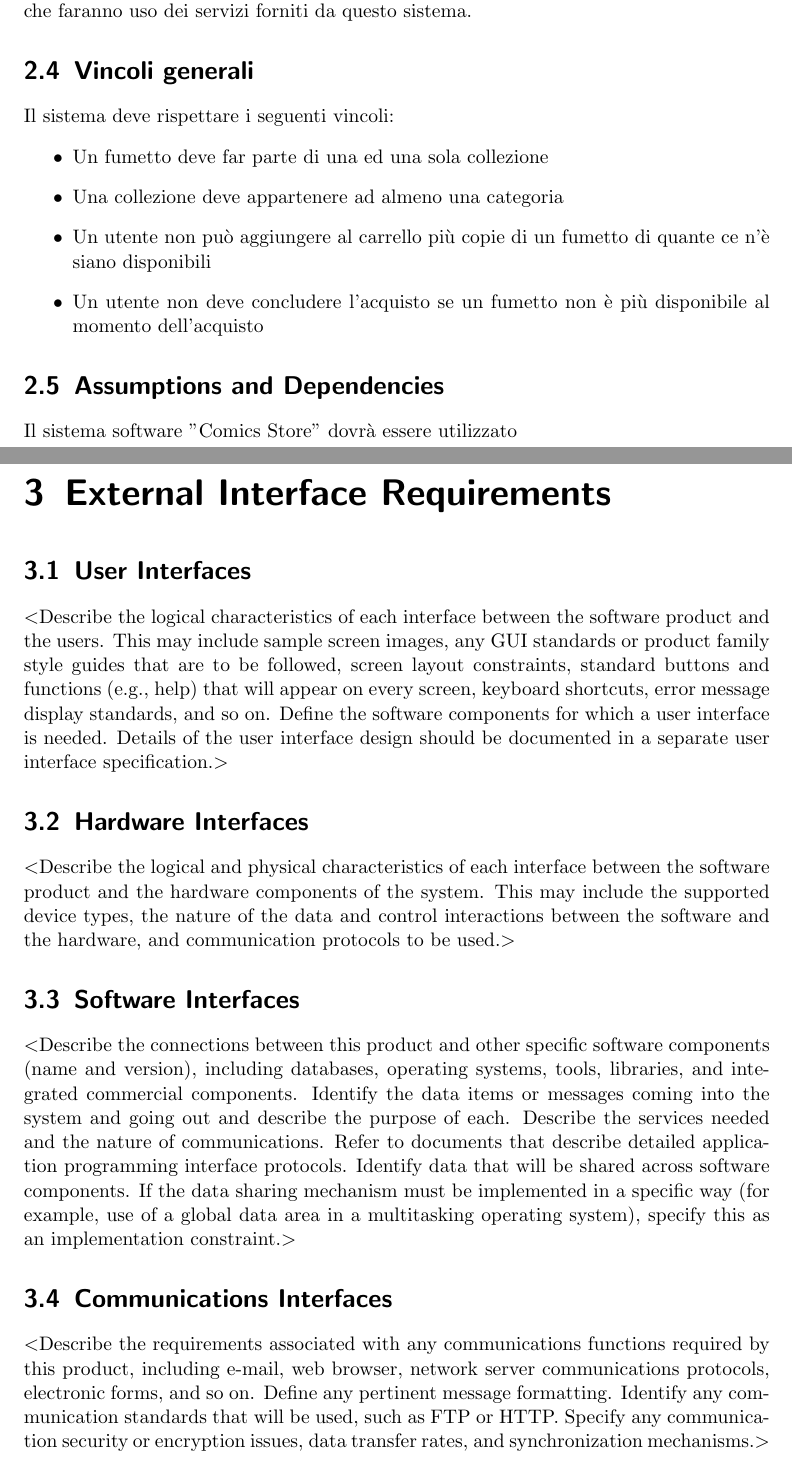
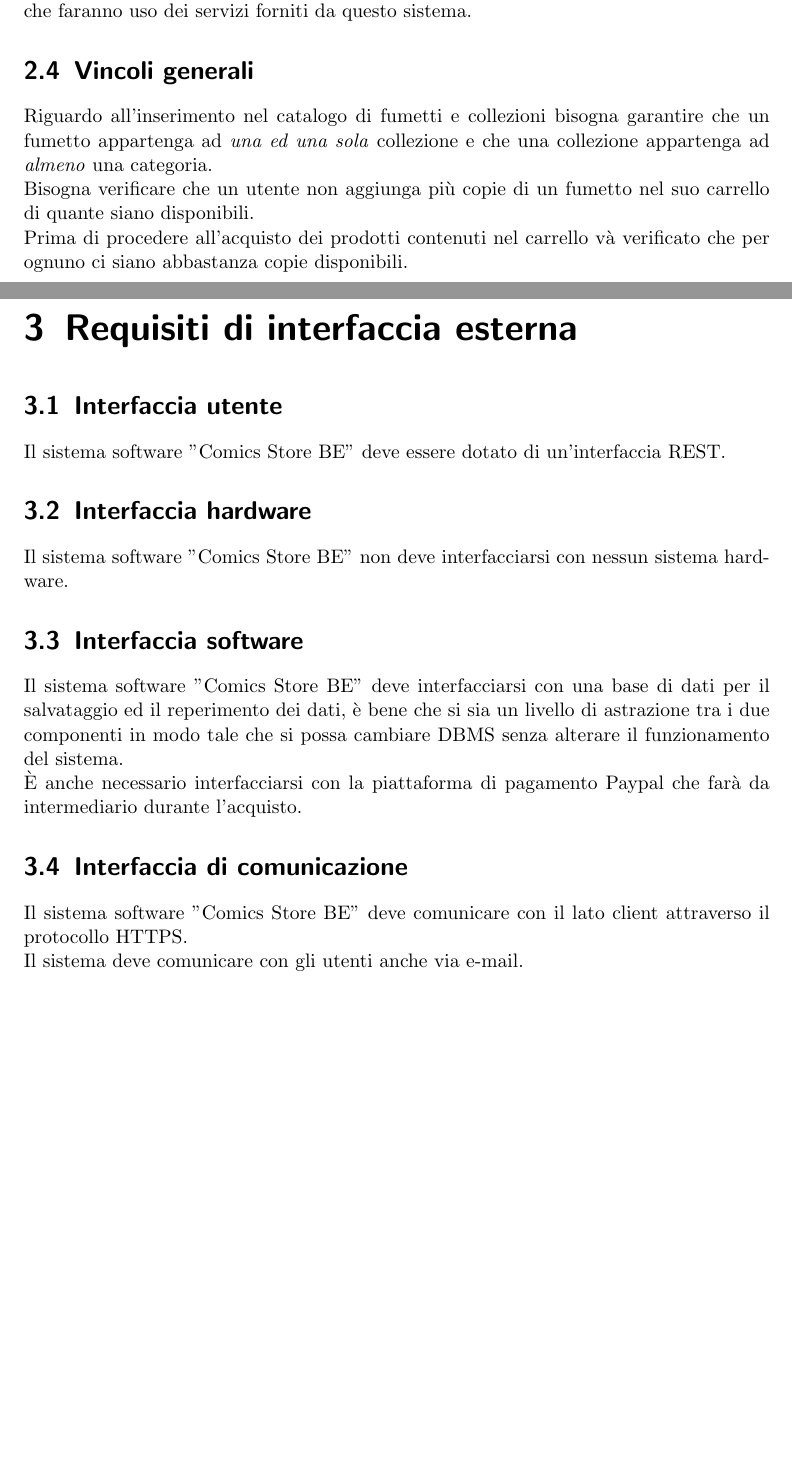
Before and after one commit to Enricods-i/Comics-Store-Backend, a LaTeX document (doc/srs/srs.tex): two parts of pages 7 and 8 of 12 before the commit and two parts of pages 6 and 7 of 11 after it, joined at a grey line, cut so that both start at the same text, the shorter picture padded with empty space. Compiled offline with pdfLaTeX.

Commit message:
Sistemata l'introduzione, completata la descrizione generale e i requisiti di interfaccia esterna

```diff
--- a/doc/srs/srs.tex
+++ b/doc/srs/srs.tex
@@ -172,56 +160,30 @@ Il sistema software "Comics Store BE" è rivolto agli sviluppatori dell'interfac
 uso dei servizi forniti da questo sistema.
 
 \section{Vincoli generali}
-Il sistema deve rispettare i seguenti vincoli:
-\begin{itemize}
-    \item Un fumetto deve far parte di una ed una sola collezione
-    \item Una collezione deve appartenere ad almeno una categoria
-    \item Un utente non può aggiungere al carrello più copie di un fumetto di quante ce n'è siano disponibili
-    \item Un utente non deve concludere l'acquisto se un fumetto non è più disponibile al momento dell'acquisto
-\end{itemize}
-
-\section{Assumptions and Dependencies}
-Il sistema software "Comics Store" dovrà essere utilizzato
+Riguardo all'inserimento nel catalogo di fumetti e collezioni bisogna garantire che un fumetto appartenga ad
+\emph{una ed una sola} collezione e che una collezione appartenga ad \emph{almeno} una categoria.\\
+Bisogna verificare che un utente non aggiunga più copie di un fumetto nel suo carrello di quante siano disponibili.\\
+Prima di procedere all'acquisto dei prodotti contenuti nel carrello và verificato che per ognuno ci siano abbastanza
+copie disponibili.
 
 
-\chapter{External Interface Requirements}
+\chapter{Requisiti di interfaccia esterna}
 
-\section{User Interfaces}
-$<$Describe the logical characteristics of each interface between the software
-product and the users. This may include sample screen images, any GUI standards
-or product family style guides that are to be followed, screen layout
-constraints, standard buttons and functions (e.g., help) that will appear on
-every screen, keyboard shortcuts, error message display standards, and so on.
-Define the software components for which a user interface is needed. Details of
-the user interface design should be documented in a separate user interface
-specification.$>$
+\section{Interfaccia utente}
+Il sistema software "Comics Store BE" deve essere dotato di un'interfaccia REST.
 
-\section{Hardware Interfaces}
-$<$Describe the logical and physical characteristics of each interface between
-the software product and the hardware components of the system. This may include
-the supported device types, the nature of the data and control interactions
-between the software and the hardware, and communication protocols to be
-used.$>$
+\section{Interfaccia hardware}
+Il sistema software "Comics Store BE" non deve interfacciarsi con nessun sistema hardware.
 
-\section{Software Interfaces}
-$<$Describe the connections between this product and other specific software
-components (name and version), including databases, operating systems, tools,
-libraries, and integrated commercial components. Identify the data items or
-messages coming into the system and going out and describe the purpose of each.
-Describe the services needed and the nature of communications. Refer to
-documents that describe detailed application programming interface protocols.
-Identify data that will be shared across software components. If the data
-sharing mechanism must be implemented in a specific way (for example, use of a
-global data area in a multitasking operating system), specify this as an
-implementation constraint.$>$
+\section{Interfaccia software}
+Il sistema software "Comics Store BE" deve interfacciarsi con una base di dati per il salvataggio ed il reperimento
+dei dati, è bene che si sia un livello di astrazione tra i due componenti in modo tale che si possa cambiare DBMS senza
+alterare il funzionamento del sistema.\\
+È anche necessario interfacciarsi con la piattaforma di pagamento Paypal che farà da intermediario durante l'acquisto.
 
-\section{Communications Interfaces}
-$<$Describe the requirements associated with any communications functions
-required by this product, including e-mail, web browser, network server
-communications protocols, electronic forms, and so on. Define any pertinent
-message formatting. Identify any communication standards that will be used, such
-as FTP or HTTP. Specify any communication security or encryption issues, data
-transfer rates, and synchronization mechanisms.$>$
+\section{Interfaccia di comunicazione}
+Il sistema software "Comics Store BE" deve comunicare con il lato client attraverso il protocollo HTTPS.\\
+Il sistema deve comunicare con gli utenti anche via e-mail.
 
 
 \chapter{System Features}
```
Also changed, not shown: doc/srs/srs.pdf, doc/srs/srs.tex (79 more changed lines), 6 other files.
